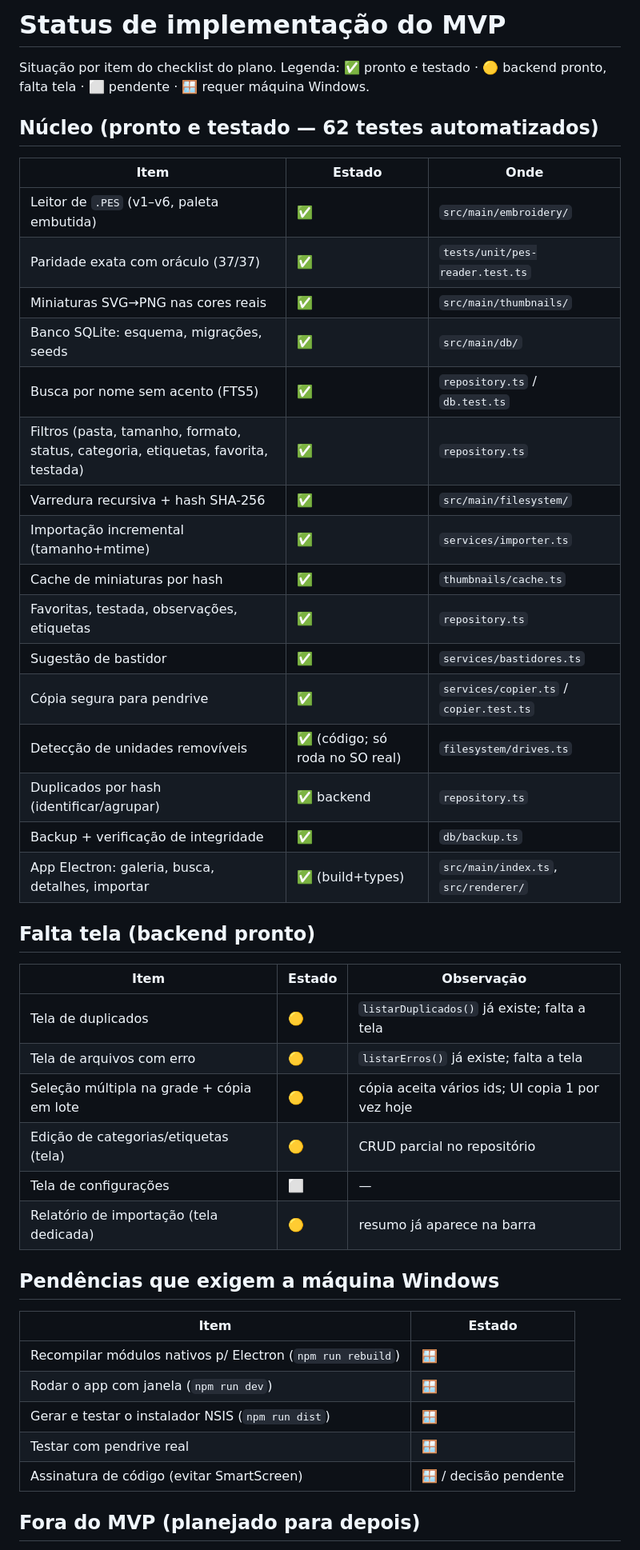
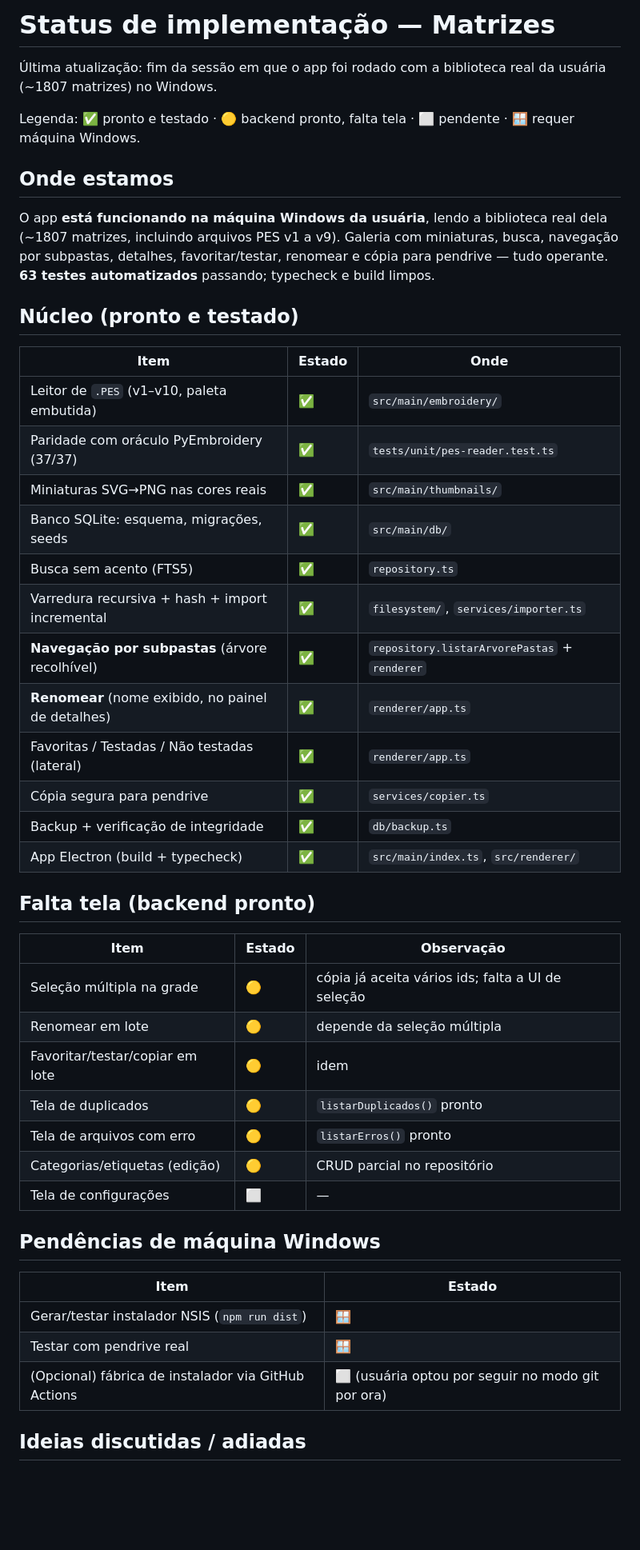
Before and after one commit to RomeuNascimento/matrizes, a Markdown page: docs/STATUS.md, the part around one of its changes. Shown at 80% size. Rendered like a GitHub page; blank space fills up the shorter version.

```diff
--- a/docs/STATUS.md
+++ b/docs/STATUS.md
@@ -1,49 +1,55 @@
-# Status de implementação do MVP
+# Status de implementação — Matrizes
 
-Situação por item do checklist do plano. Legenda: ✅ pronto e testado ·
-🟡 backend pronto, falta tela · ⬜ pendente · 🪟 requer máquina Windows.
+Última atualização: fim da sessão em que o app foi rodado com a biblioteca
+real da usuária (~1807 matrizes) no Windows.
 
-## Núcleo (pronto e testado — 62 testes automatizados)
+Legenda: ✅ pronto e testado · 🟡 backend pronto, falta tela · ⬜ pendente ·
+🪟 requer máquina Windows.
+
+## Onde estamos
+
+O app **está funcionando na máquina Windows da usuária**, lendo a biblioteca
+real dela (~1807 matrizes, incluindo arquivos PES v1 a v9). Galeria com
+miniaturas, busca, navegação por subpastas, detalhes, favoritar/testar,
+renomear e cópia para pendrive — tudo operante. **63 testes automatizados**
+passando; typecheck e build limpos.
+
+## Núcleo (pronto e testado)
 
 | Item | Estado | Onde |
 |---|---|---|
-| Leitor de `.PES` (v1–v6, paleta embutida) | ✅ | `src/main/embroidery/` |
-| Paridade exata com oráculo (37/37) | ✅ | `tests/unit/pes-reader.test.ts` |
+| Leitor de `.PES` (v1–v10, paleta embutida) | ✅ | `src/main/embroidery/` |
+| Paridade com oráculo PyEmbroidery (37/37) | ✅ | `tests/unit/pes-reader.test.ts` |
 | Miniaturas SVG→PNG nas cores reais | ✅ | `src/main/thumbnails/` |
 | Banco SQLite: esquema, migrações, seeds | ✅ | `src/main/db/` |
-| Busca por nome sem acento (FTS5) | ✅ | `repository.ts` / `db.test.ts` |
-| Filtros (pasta, tamanho, formato, status, categoria, etiquetas, favorita, testada) | ✅ | `repository.ts` |
-| Varredura recursiva + hash SHA-256 | ✅ | `src/main/filesystem/` |
-| Importação incremental (tamanho+mtime) | ✅ | `services/importer.ts` |
-| Cache de miniaturas por hash | ✅ | `thumbnails/cache.ts` |
-| Favoritas, testada, observações, etiquetas | ✅ | `repository.ts` |
-| Sugestão de bastidor | ✅ | `services/bastidores.ts` |
-| Cópia segura para pendrive | ✅ | `services/copier.ts` / `copier.test.ts` |
-| Detecção de unidades removíveis | ✅ (código; só roda no SO real) | `filesystem/drives.ts` |
-| Duplicados por hash (identificar/agrupar) | ✅ backend | `repository.ts` |
+| Busca sem acento (FTS5) | ✅ | `repository.ts` |
+| Varredura recursiva + hash + import incremental | ✅ | `filesystem/`, `services/importer.ts` |
+| **Navegação por subpastas** (árvore recolhível) | ✅ | `repository.listarArvorePastas` + `renderer` |
+| **Renomear** (nome exibido, no painel de detalhes) | ✅ | `renderer/app.ts` |
+| Favoritas / Testadas / Não testadas (lateral) | ✅ | `renderer/app.ts` |
+| Cópia segura para pendrive | ✅ | `services/copier.ts` |
 | Backup + verificação de integridade | ✅ | `db/backup.ts` |
-| App Electron: galeria, busca, detalhes, importar | ✅ (build+types) | `src/main/index.ts`, `src/renderer/` |
+| App Electron (build + typecheck) | ✅ | `src/main/index.ts`, `src/renderer/` |
 
 ## Falta tela (backend pronto)
 
 | Item | Estado | Observação |
 |---|---|---|
-| Tela de duplicados | 🟡 | `listarDuplicados()` já existe; falta a tela |
-| Tela de arquivos com erro | 🟡 | `listarErros()` já existe; falta a tela |
-| Seleção múltipla na grade + cópia em lote | 🟡 | cópia aceita vários ids; UI copia 1 por vez hoje |
-| Edição de categorias/etiquetas (tela) | 🟡 | CRUD parcial no repositório |
+| Seleção múltipla na grade | 🟡 | cópia já aceita vários ids; falta a UI de seleção |
+| Renomear em lote | 🟡 | depende da seleção múltipla |
+| Favoritar/testar/copiar em lote | 🟡 | idem |
+| Tela de duplicados | 🟡 | `listarDuplicados()` pronto |
+| Tela de arquivos com erro | 🟡 | `listarErros()` pronto |
+| Categorias/etiquetas (edição) | 🟡 | CRUD parcial no repositório |
 | Tela de configurações | ⬜ | — |
-| Relatório de importação (tela dedicada) | 🟡 | resumo já aparece na barra |
 
-## Pendências que exigem a máquina Windows
+## Pendências de máquina Windows
 
 | Item | Estado |
 |---|---|
-| Recompilar módulos nativos p/ Electron (`npm run rebuild`) | 🪟 |
-| Rodar o app com janela (`npm run dev`) | 🪟 |
-| Gerar e testar o instalador NSIS (`npm run dist`) | 🪟 |
+| Gerar/testar instalador NSIS (`npm run dist`) | 🪟 |
 | Testar com pendrive real | 🪟 |
-| Assinatura de código (evitar SmartScreen) | 🪟 / decisão pendente |
+| (Opcional) fábrica de instalador via GitHub Actions | ⬜ (usuária optou por seguir no modo git por ora) |
 
-## Fora do MVP (planejado para depois)
+## Ideias discutidas / adiadas
 
```
Also changed, not shown: other parts of docs/STATUS.md (+51 -10 lines).
